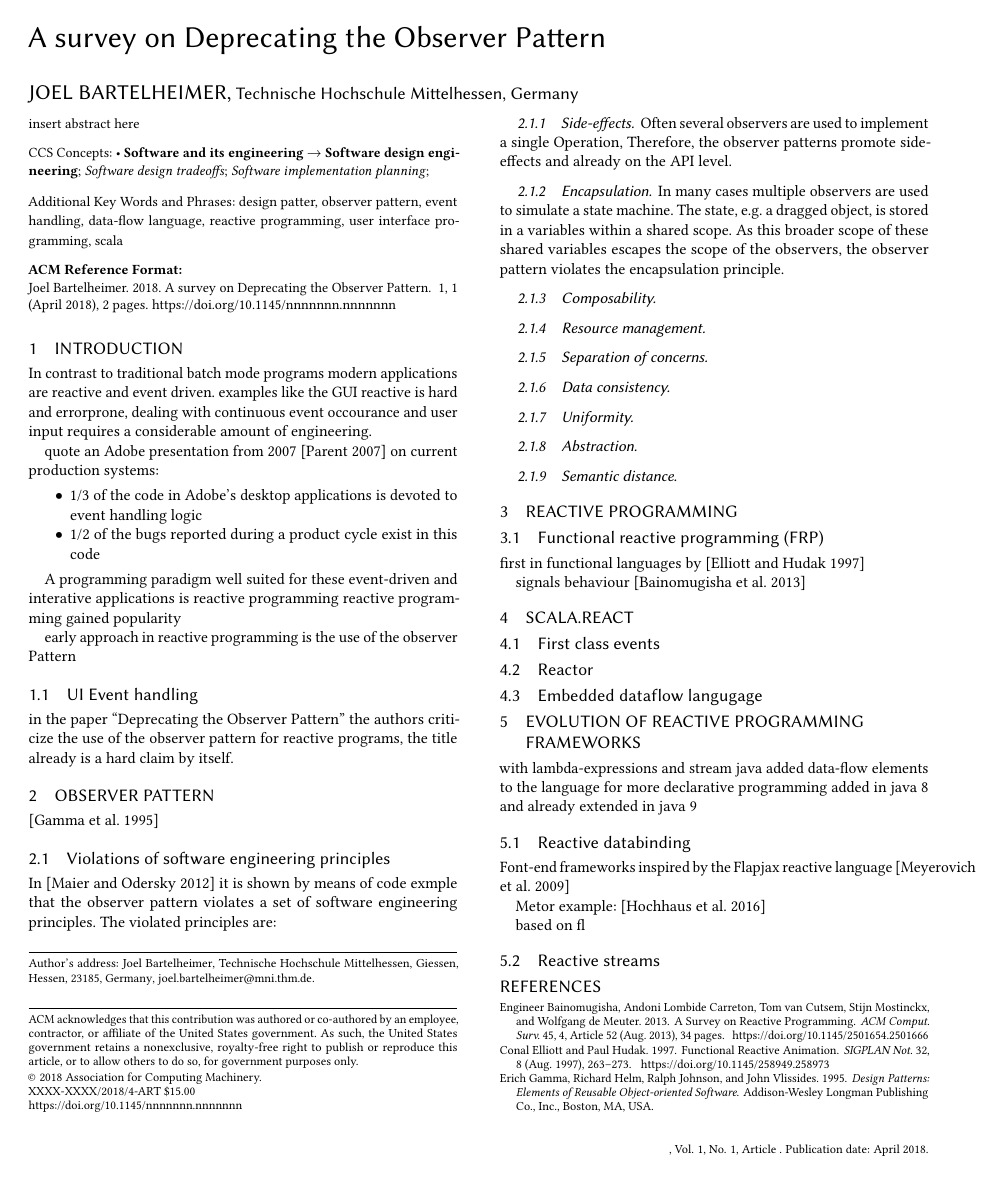
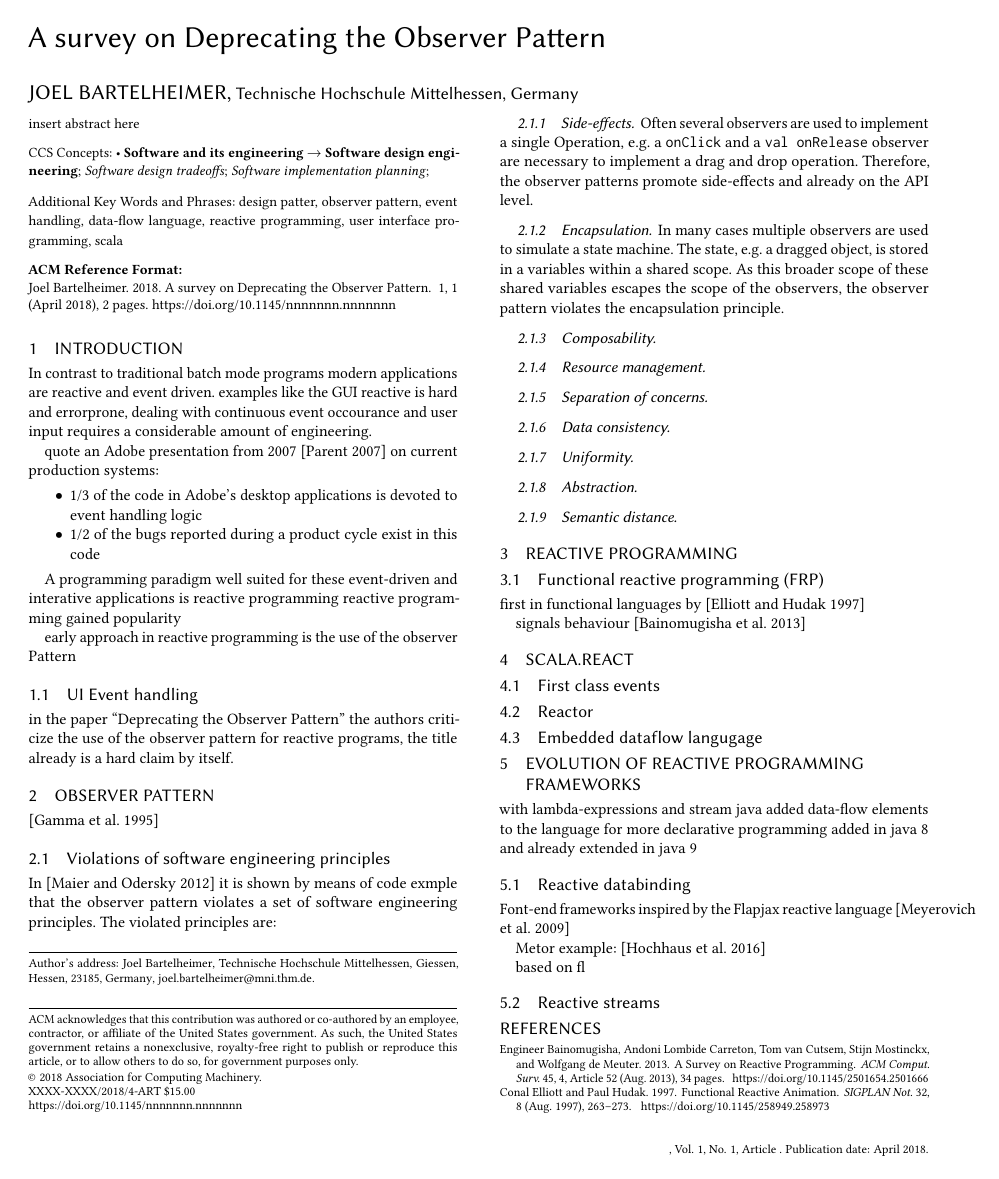
Before and after one commit to jbartelh/survey-observer-pattern, a LaTeX paper (survey.tex): page 1 of 2. Compiled offline with pdfLaTeX.

Commit message:
listing package added

```diff
--- a/survey.tex
+++ b/survey.tex
@@ -6,7 +6,62 @@
 \citestyle{acmauthoryear}
 \setcitestyle{square}
 
-%\usepackage{list­ings}
+\usepackage{listings}
+\usepackage{xcolor}
+
+
+
+\lstdefinelanguage{scala}{
+	morekeywords={abstract,case,catch,class,def,%
+	do,else,extends,false,final,finally,%
+	for,if,implicit,import,match,mixin,%
+	new,null,object,override,package,%
+	private,protected,requires,return,sealed,%
+	super,this,throw,trait,true,try,%
+	type,val,var,while,with,yield},
+	otherkeywords={=>,<-,<\%,<:,>:,\#,@},
+	sensitive=true,
+	morecomment=[l]{//},
+	morecomment=[n]{/*}{*/},
+	morestring=[b]",
+	morestring=[b]',
+	morestring=[b]"""
+	}
+
+	\definecolor{dkgreen}{rgb}{0,0.6,0}
+	\definecolor{gray}{rgb}{0.5,0.5,0.5}
+	\definecolor{mauve}{rgb}{0.58,0,0.82}
+
+	% \lstdefinestyle{myScalastyle}{
+	% 	frame=tb,
+	% 	language=scala,
+	% 	aboveskip=3mm,
+	% 	belowskip=3mm,
+	% 	showstringspaces=false,
+	% 	columns=flexible,
+	% 	basicstyle={\small\ttfamily},
+	% 	numbers=left,
+	% 	numberstyle=\tiny\color{gray},
+	% 	keywordstyle=\color{blue},
+	% 	commentstyle=\color{dkgreen},
+	% 	stringstyle=\color{mauve},
+	% 	frame=single,
+	% 	breaklines=true,
+	% 	breakatwhitespace=true,
+	% 	tabsize=2,
+	% }
+	\lstset{
+		basicstyle=\ttfamily,
+		captionpos=b,
+		%breaklines=true,
+		%showstringspaces=false,
+		%tabsize=2,
+		%frame=lines,
+		%numbers=left,
+		%numberstyle=\tiny,
+		%xleftmargin=2em,
+		%framexleftmargin=2em
+	}
 
 	\usepackage[ruled]{algorithm2e} % For algorithms
 	\renewcommand{\algorithmcfname}{ALGORITHM}
@@ -138,7 +193,7 @@
 
 		\subsubsection{Side-effects}
 			Often several observers are used to implement a single Operation,
-			%e.g. a \lstinline|onClick| and a \lstinline|onRelease| observer are necessary to implement a drag and drop operation.
+			e.g. a \lstinline|onClick| and a \lstinline|val onRelease| observer are necessary to implement a drag and drop operation.
 			Therefore, the observer patterns promote side-effects and already on the API level.
 
 		\subsubsection{Encapsulation}
```
Lines whose indentation alone changed are shown as unchanged.
